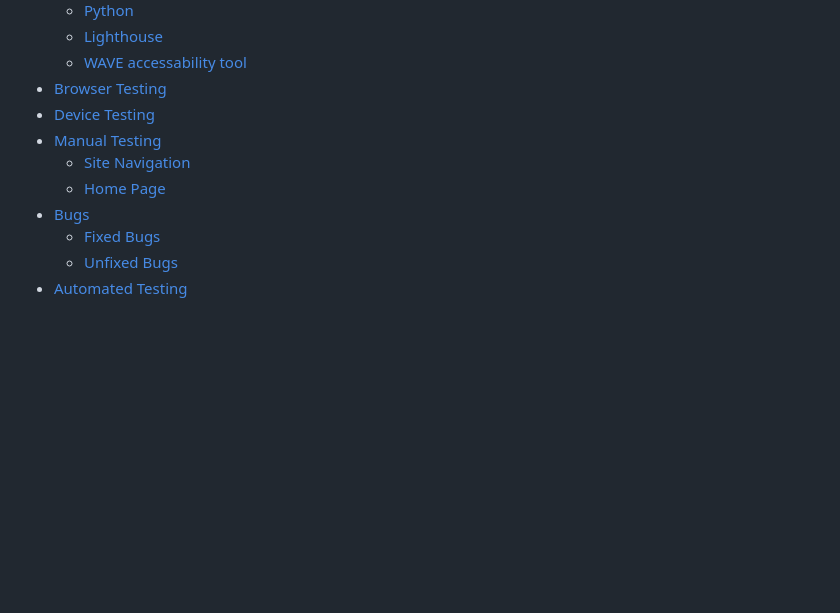
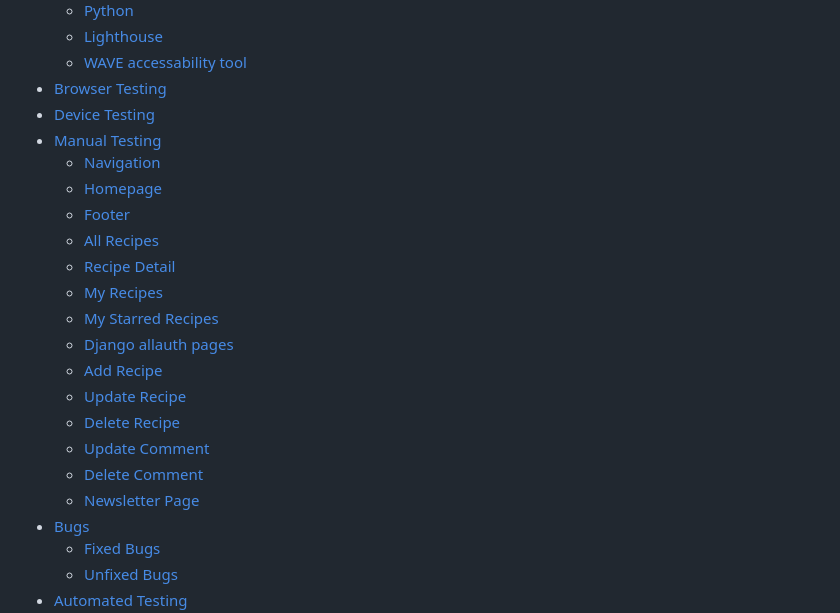
Before and after one commit to chris-townsend/PP4-Kitchen_Tales, a Markdown page: TESTING.md, the part around one of its changes. GitHub-like rendering; blank space fills up the shorter version.

Commit message:
Update TESTING.md contents

```diff
--- a/TESTING.md
+++ b/TESTING.md
@@ -13,8 +13,20 @@
 - [Browser Testing](#browser-testing)
 - [Device Testing](#device-testing)
 - [Manual Testing](#manual-testing)
-  * [Site Navigation](#site-navigation)
-  * [Home Page](#home-page)
+  * [Navigation](#navigation)
+  * [Homepage](#homepage-content)
+  * [Footer](#homepage---footer)
+  * [All Recipes](#recipes)
+  * [Recipe Detail](#recipe-detail)
+  * [My Recipes](#my-recipes)
+  * [My Starred Recipes](#my-starred-recipes)
+  * [Django allauth pages](#django-all-auth-pages)
+  * [Add Recipe](#add-recipe)
+  * [Update Recipe](#update-recipe)
+  * [Delete Recipe](#delete-recipe)
+  * [Update Comment](#update-comment)
+  * [Delete Comment](#delete-comment)
+  * [Newsletter Page](#newsletter)
 - [Bugs](#bugs)
   * [Fixed Bugs](#fixed-bugs)
   * [Unfixed Bugs](#unfixed-bugs)
```
Also changed, not shown: other parts of TESTING.md (+3 -0 lines).
